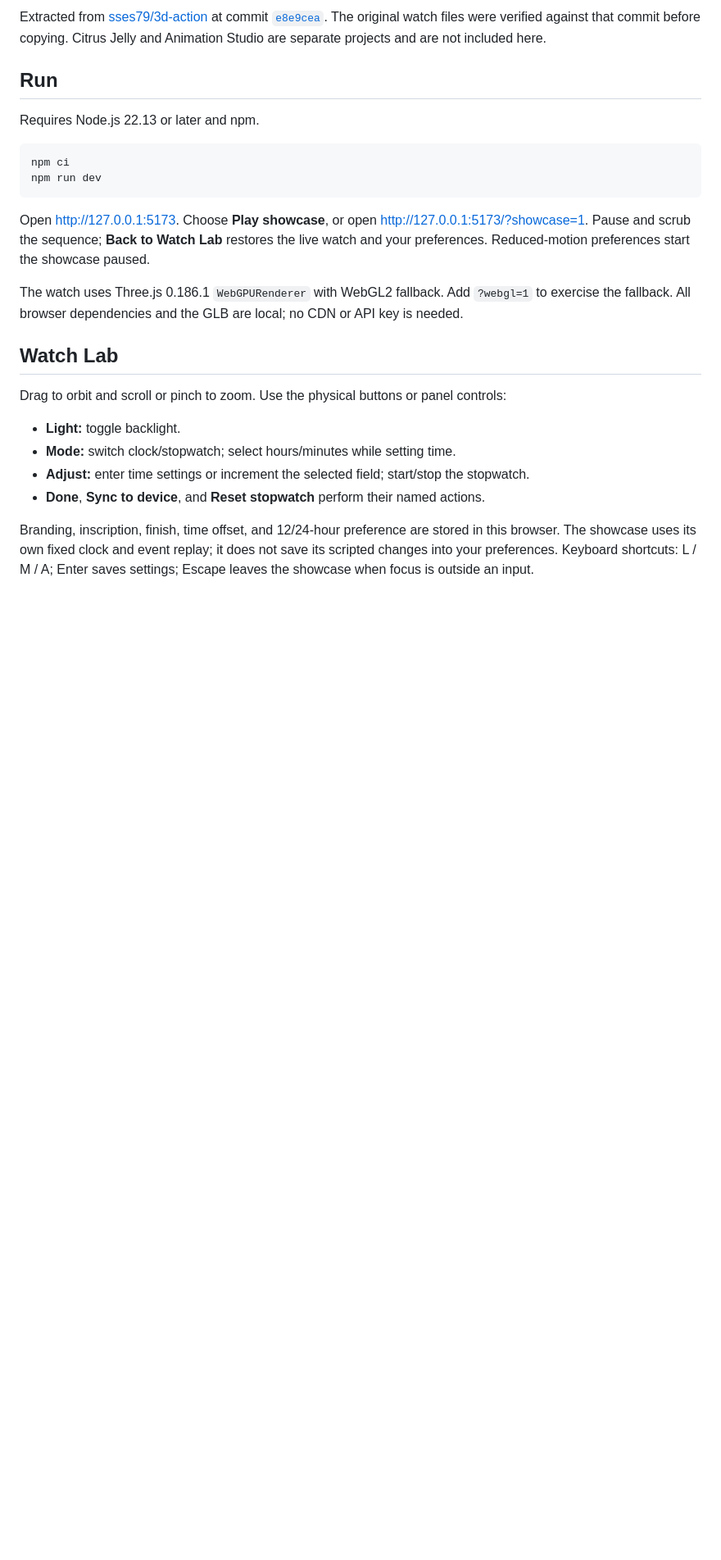
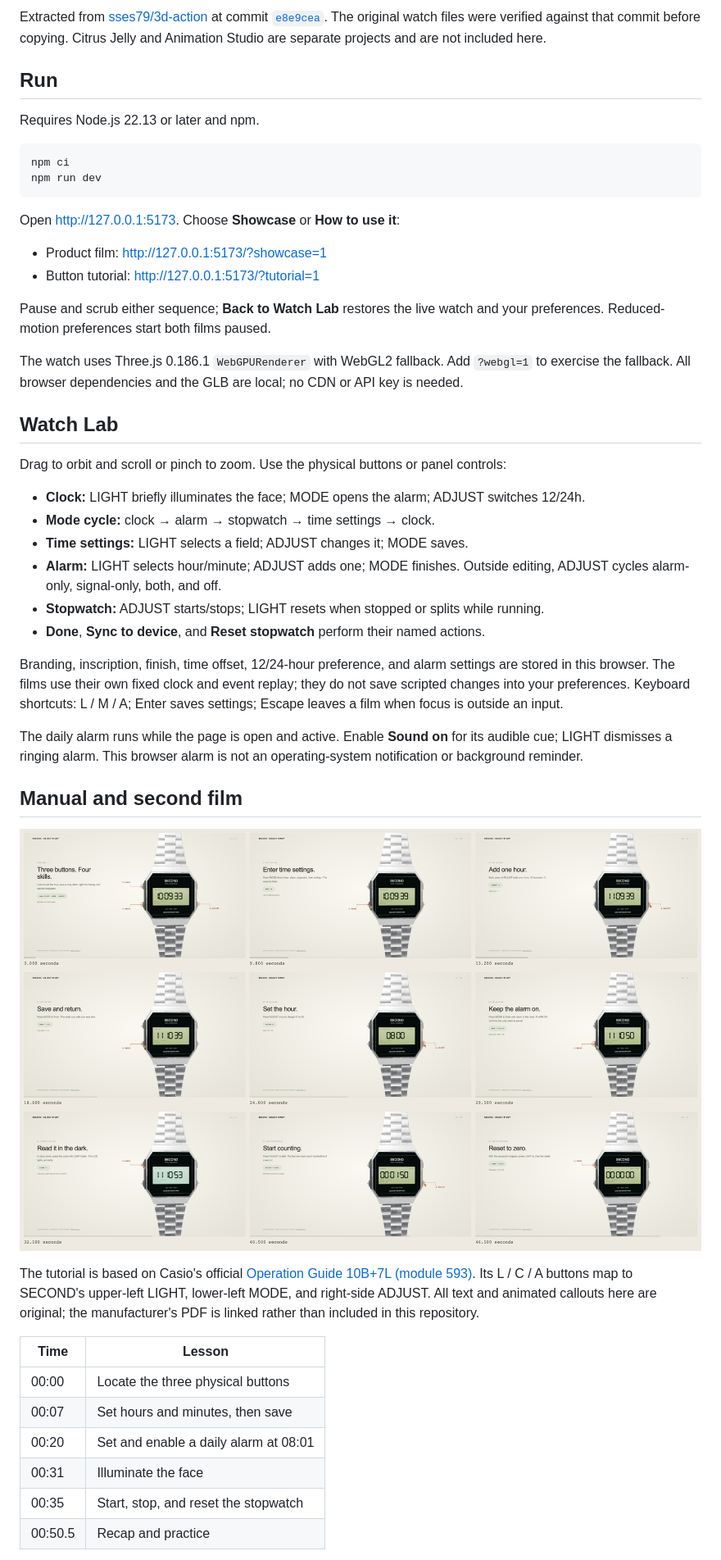
Before and after one commit to sses79/s-three, a Markdown page: README.md, the part around one of its changes. Shown at 82% size. Rendered like a GitHub page; pictures changed too: docs/tutorial.png (added); blank space fills up the shorter version.

Commit message:
Add manual-based button tutorial and functional daily alarm

````diff
--- a/README.md
+++ b/README.md
@@ -15,7 +15,12 @@ npm ci
 npm run dev
 ```
 
-Open <http://127.0.0.1:5173>. Choose **Play showcase**, or open <http://127.0.0.1:5173/?showcase=1>. Pause and scrub the sequence; **Back to Watch Lab** restores the live watch and your preferences. Reduced-motion preferences start the showcase paused.
+Open <http://127.0.0.1:5173>. Choose **Showcase** or **How to use it**:
+
+- Product film: <http://127.0.0.1:5173/?showcase=1>
+- Button tutorial: <http://127.0.0.1:5173/?tutorial=1>
+
+Pause and scrub either sequence; **Back to Watch Lab** restores the live watch and your preferences. Reduced-motion preferences start both films paused.
 
 The watch uses Three.js 0.186.1 `WebGPURenderer` with WebGL2 fallback. Add `?webgl=1` to exercise the fallback. All browser dependencies and the GLB are local; no CDN or API key is needed.
 
@@ -23,9 +28,29 @@ The watch uses Three.js 0.186.1 `WebGPURenderer` with WebGL2 fallback. Add `?web
 
 Drag to orbit and scroll or pinch to zoom. Use the physical buttons or panel controls:
 
-- **Light:** toggle backlight.
-- **Mode:** switch clock/stopwatch; select hours/minutes while setting time.
-- **Adjust:** enter time settings or increment the selected field; start/stop the stopwatch.
+- **Clock:** LIGHT briefly illuminates the face; MODE opens the alarm; ADJUST switches 12/24h.
+- **Mode cycle:** clock → alarm → stopwatch → time settings → clock.
+- **Time settings:** LIGHT selects a field; ADJUST changes it; MODE saves.
+- **Alarm:** LIGHT selects hour/minute; ADJUST adds one; MODE finishes. Outside editing, ADJUST cycles alarm-only, signal-only, both, and off.
+- **Stopwatch:** ADJUST starts/stops; LIGHT resets when stopped or splits while running.
 - **Done**, **Sync to device**, and **Reset stopwatch** perform their named actions.
 
-Branding, inscription, finish, time offset, and 12/24-hour preference are stored in this browser. The showcase uses its own fixed clock and event replay; it does not save its scripted changes into your preferences. Keyboard shortcuts: L / M / A; Enter saves settings; Escape leaves the showcase when focus is outside an input.
+Branding, inscription, finish, time offset, 12/24-hour preference, and alarm settings are stored in this browser. The films use their own fixed clock and event replay; they do not save scripted changes into your preferences. Keyboard shortcuts: L / M / A; Enter saves settings; Escape leaves a film when focus is outside an input.
+
+The daily alarm runs while the page is open and active. Enable **Sound on** for its audible cue; LIGHT dismisses a ringing alarm. This browser alarm is not an operating-system notification or background reminder.
+
+## Manual and second film
+
+![Button tutorial: time, alarm, light and stopwatch](docs/tutorial.png)
+
+The tutorial is based on Casio's official [Operation Guide 10B+7L (module 593)](https://www.casio.com/content/dam/casio/global/support/manuals/watches/pdf/5/593/qw593_EN.pdf). Its L / C / A buttons map to SECOND's upper-left LIGHT, lower-left MODE, and right-side ADJUST. All text and animated callouts here are original; the manufacturer's PDF is linked rather than included in this repository.
+
+| Time | Lesson |
+| --- | --- |
+| 00:00 | Locate the three physical buttons |
+| 00:07 | Set hours and minutes, then save |
+| 00:20 | Set and enable a daily alarm at 08:01 |
+| 00:31 | Illuminate the face |
+| 00:35 | Start, stop, and reset the stopwatch |
+| 00:50.5 | Recap and practice |
+
````
Also changed, not shown: other parts of README.md (+11 -3 lines), 9 other files.
